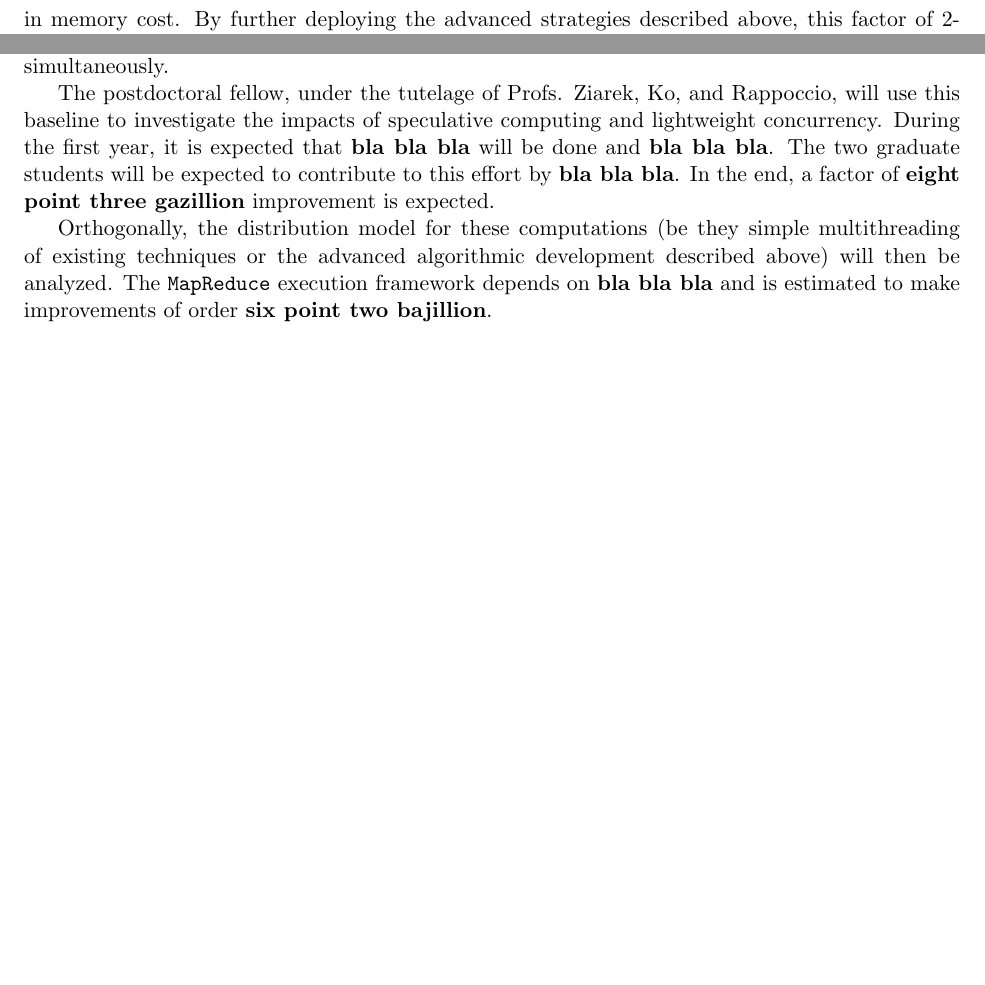
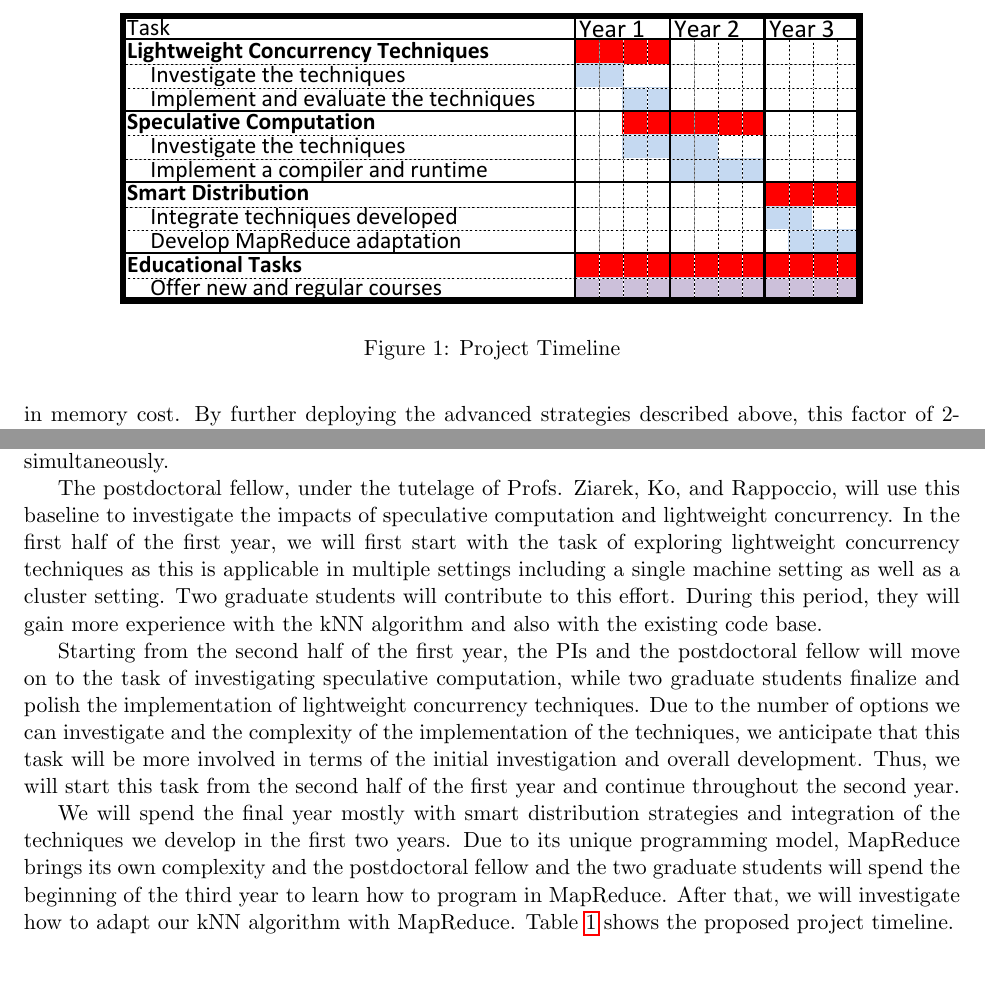
Before and after one commit to rappoccio/NSF-PIF2013, a LaTeX document (NSF-PIF2013.tex): two parts of page 7 of 17, joined at a grey line, cut at the place of the change, the shorter picture padded with empty space. Compiled offline with pdfLaTeX.

Commit message:
timeline

```diff
--- a/NSF-PIF2013.tex
+++ b/NSF-PIF2013.tex
@@ -539,19 +539,37 @@ time. This will serve as a baseline for the advanced algorithmic
 improvements that will be in research and development simultaneously.
 
 The postdoctoral fellow, under the tutelage of Profs. Ziarek, Ko, and
-Rappoccio, will use this baseline to investigate the
-impacts of speculative computing and lightweight concurrency.
-During the first year, it is expected that {\bf bla bla bla} will be
-done and {\bf bla bla bla}. The two graduate students will be expected
-to contribute to this effort by {\bf bla bla bla}. In the end, a
-factor of {\bf eight point three gazillion} improvement is expected.
+Rappoccio, will use this baseline to investigate the impacts of speculative
+computation and lightweight concurrency. In the first half of the first year,
+we will first start with the task of exploring lightweight concurrency
+techniques as this is applicable in multiple settings including a single machine
+setting as well as a cluster setting. Two graduate students will contribute to
+this effort. During this period, they will gain more experience with the kNN
+algorithm and also with the existing code base.
 
-Orthogonally, the distribution model for these computations (be they
-simple multithreading of existing techniques or the advanced
-algorithmic development described above) will then be analyzed. The
-{\tt MapReduce} execution framework depends on {\bf bla bla bla} and
-is estimated to make improvements of order {\bf six point two
-  bajillion}.
+Starting from the second half of the first year, the PIs and the postdoctoral
+fellow will move on to the task of investigating speculative computation, while
+two graduate students finalize and polish the implementation of lightweight
+concurrency techniques. Due to the number of options we can investigate and the
+complexity of the implementation of the techniques, we anticipate that this task
+will be more involved in terms of the initial investigation and overall
+development. Thus, we will start this task from the second half of the first
+year and continue throughout the second year.
+
+We will spend the final year mostly with smart distribution strategies and
+integration of the techniques we develop in the first two years. Due to its
+unique programming model, MapReduce brings its own complexity and the
+postdoctoral fellow and the two graduate students will spend the beginning of
+the third year to learn how to program in MapReduce. After that, we will
+investigate how to adapt our kNN algorithm with MapReduce. Table~\ref{timeline}
+shows the proposed project timeline.
+
+\begin{figure*}[!tp]
+\centering
+\includegraphics[width=0.80\textwidth]{schedule.pdf}
+\caption{Project Timeline}
+\label{timeline}
+\end{figure*}
 
 \section{Broader impacts}
 
```
Also changed, not shown: bios/stevko.pdf, schedule.pdf (added).
